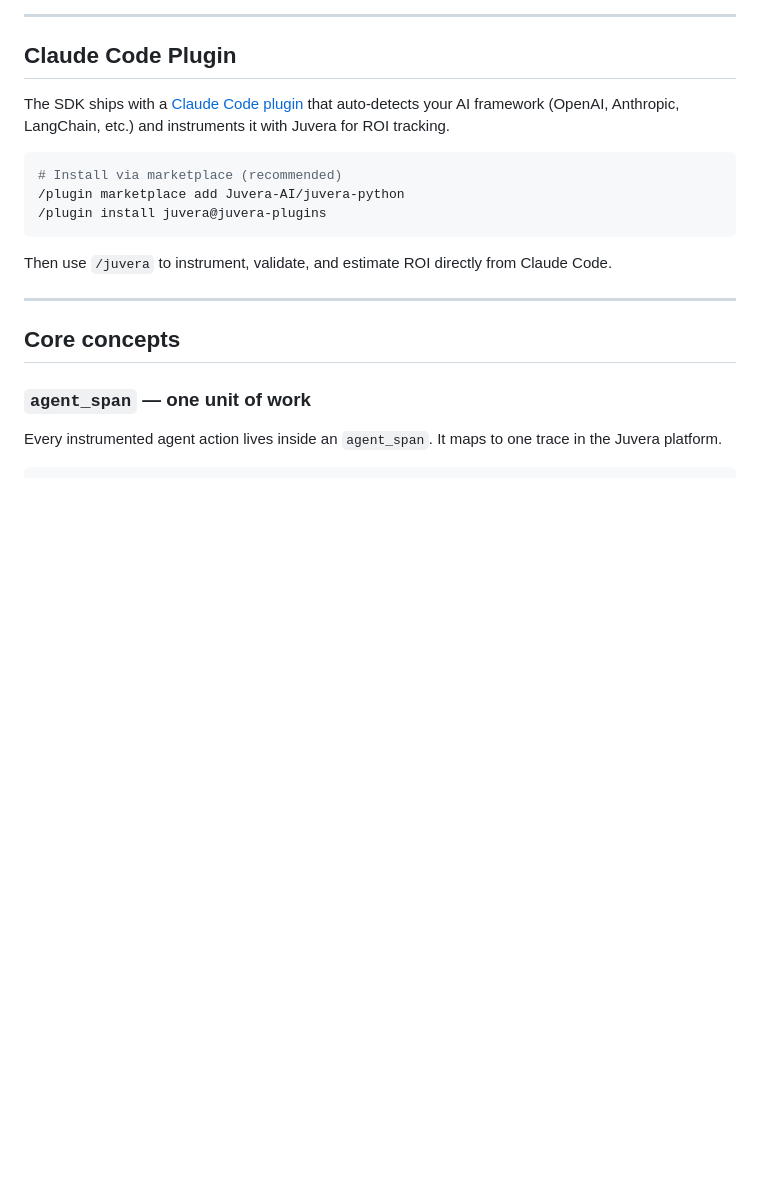
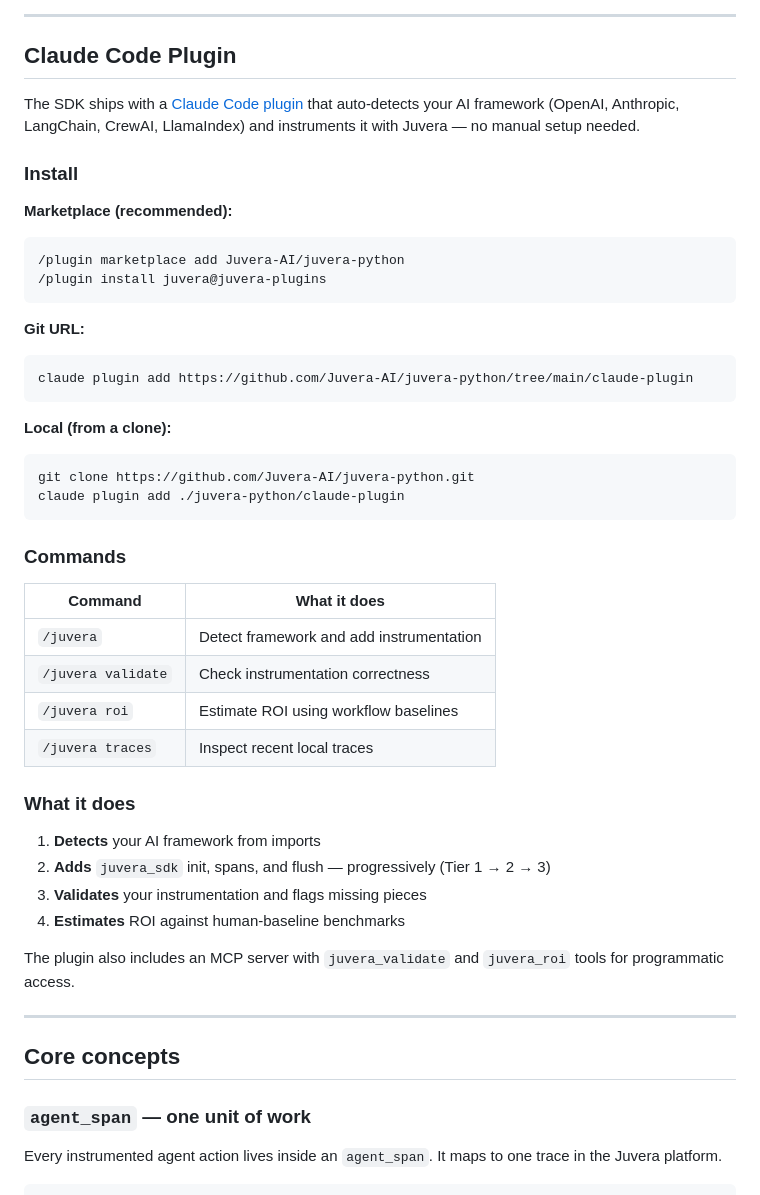
Before and after one commit to Juvera-AI/juvera-python, a Markdown page: README.md, the part around the change. Rendered like a GitHub page; blank space fills up the shorter version.

Commit message:
docs(sdk): expand Claude Code Plugin section with all install methods and commands
Co-Authored-By: Claude Opus 4.6 <noreply@anthropic.com>

````diff
--- a/README.md
+++ b/README.md
@@ -46,15 +46,47 @@ j.flush()
 
 ## Claude Code Plugin
 
-The SDK ships with a [Claude Code plugin](claude-plugin/) that auto-detects your AI framework (OpenAI, Anthropic, LangChain, etc.) and instruments it with Juvera for ROI tracking.
+The SDK ships with a [Claude Code plugin](claude-plugin/) that auto-detects your AI framework (OpenAI, Anthropic, LangChain, CrewAI, LlamaIndex) and instruments it with Juvera — no manual setup needed.
+
+### Install
+
+**Marketplace (recommended):**
 
 ```bash
-# Install via marketplace (recommended)
 /plugin marketplace add Juvera-AI/juvera-python
 /plugin install juvera@juvera-plugins
 ```
 
-Then use `/juvera` to instrument, validate, and estimate ROI directly from Claude Code.
+**Git URL:**
+
+```bash
+claude plugin add https://github.com/Juvera-AI/juvera-python/tree/main/claude-plugin
+```
+
+**Local (from a clone):**
+
+```bash
+git clone https://github.com/Juvera-AI/juvera-python.git
+claude plugin add ./juvera-python/claude-plugin
+```
+
+### Commands
+
+| Command | What it does |
+|---|---|
+| `/juvera` | Detect framework and add instrumentation |
+| `/juvera validate` | Check instrumentation correctness |
+| `/juvera roi` | Estimate ROI using workflow baselines |
+| `/juvera traces` | Inspect recent local traces |
+
+### What it does
+
+1. **Detects** your AI framework from imports
+2. **Adds** `juvera_sdk` init, spans, and flush — progressively (Tier 1 → 2 → 3)
+3. **Validates** your instrumentation and flags missing pieces
+4. **Estimates** ROI against human-baseline benchmarks
+
+The plugin also includes an MCP server with `juvera_validate` and `juvera_roi` tools for programmatic access.
 
 ---
 
````
